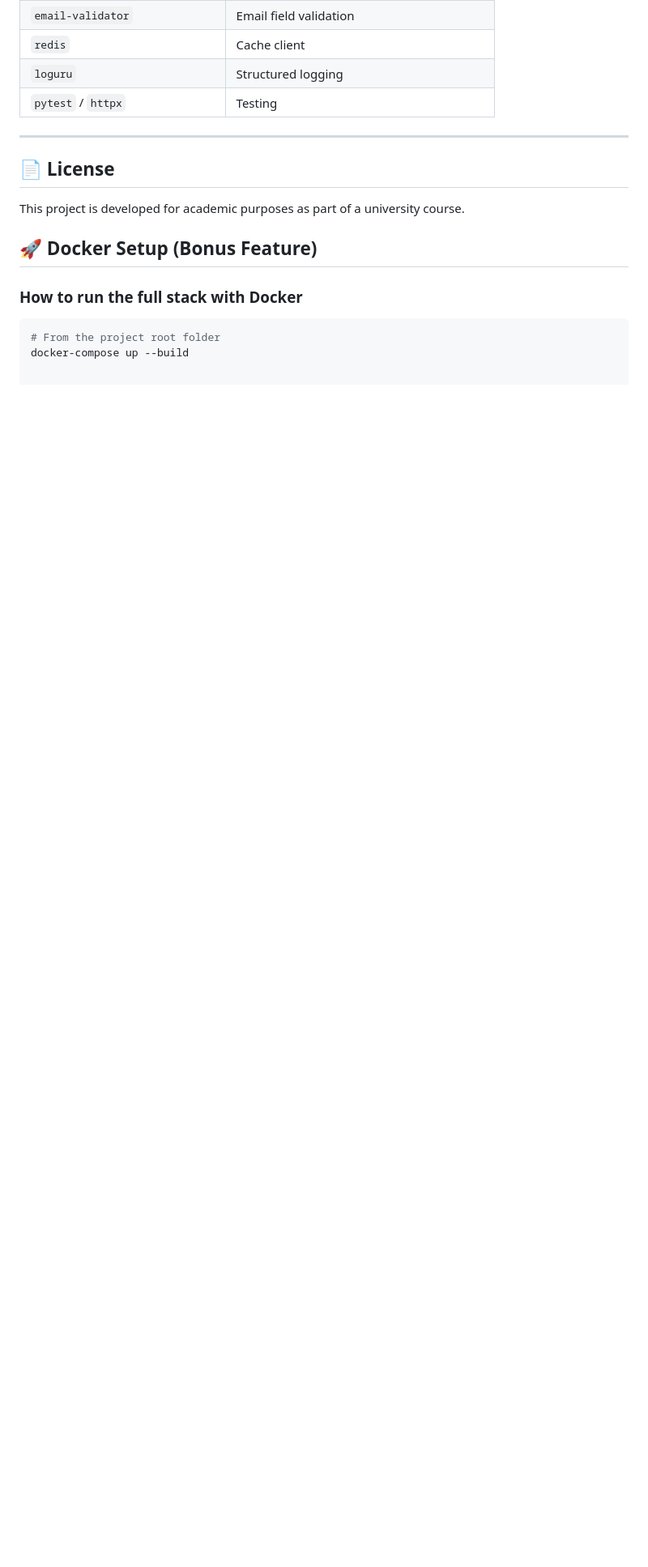
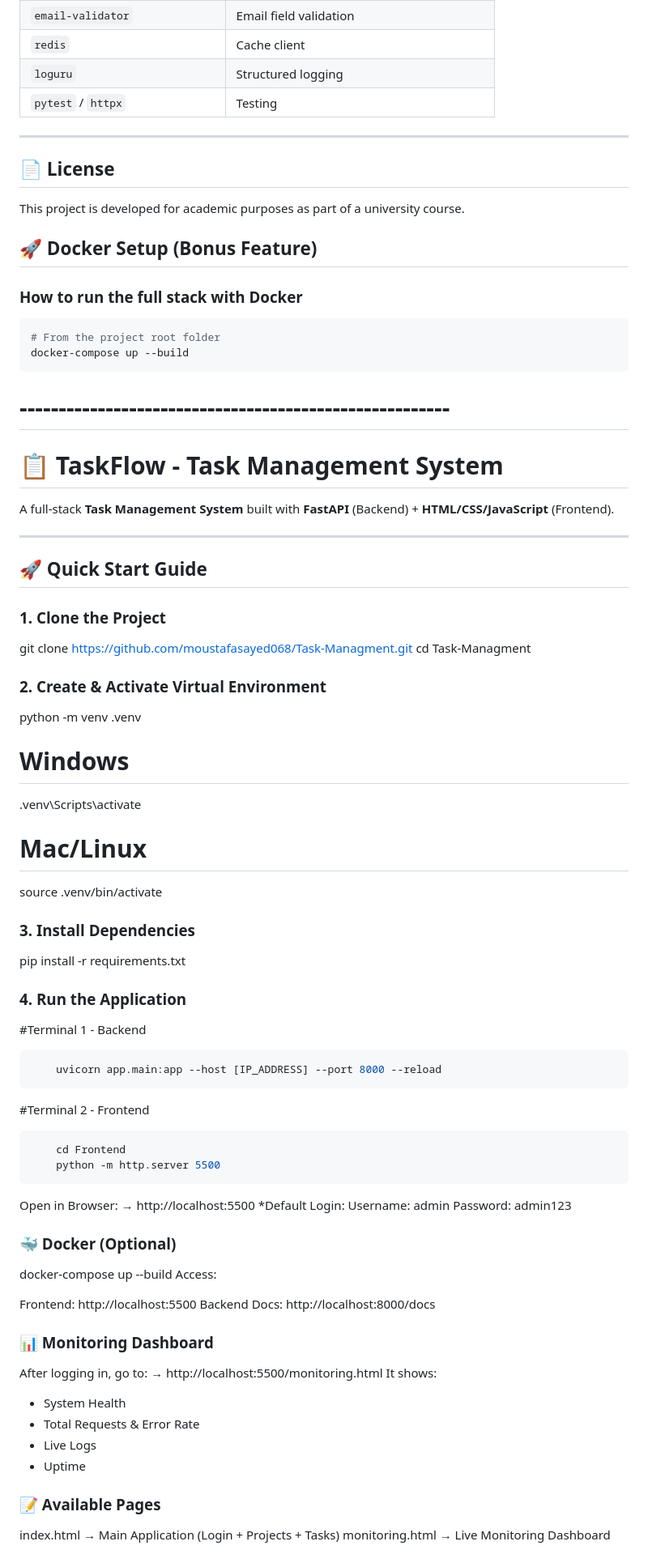
Before and after one commit to moustafasayed068/Task-Managment, a Markdown page: README.md, the part around the change. Shown at 81% size. Drawn GitHub-style; blank space fills up the shorter version.

Commit message:
Update README.md with clear team instructions

````diff
--- a/README.md
+++ b/README.md
@@ -509,3 +509,69 @@ This project is developed for academic purposes as part of a university course.
 ```bash
 # From the project root folder
 docker-compose up --build
+```
+
+# -------------------------------------------------------
+# 📋 TaskFlow - Task Management System
+
+A full-stack **Task Management System** built with **FastAPI** (Backend) + **HTML/CSS/JavaScript** (Frontend).
+
+---
+
+## 🚀 Quick Start Guide
+
+### 1. Clone the Project
+
+git clone https://github.com/moustafasayed068/Task-Managment.git
+cd Task-Managment
+
+### 2. Create & Activate Virtual Environment
+python -m venv .venv
+
+# Windows
+.venv\Scripts\activate
+
+# Mac/Linux
+source .venv/bin/activate
+
+### 3. Install Dependencies
+pip install -r requirements.txt
+
+### 4. Run the Application
+#Terminal 1 - Backend
+```bash
+    uvicorn app.main:app --host [IP_ADDRESS] --port 8000 --reload
+```
+
+#Terminal 2 - Frontend
+```bash
+    cd Frontend
+    python -m http.server 5500
+```
+Open in Browser:
+→ http://localhost:5500
+*Default Login:
+Username: admin
+Password: admin123
+
+### 🐳 Docker (Optional)
+docker-compose up --build
+Access:
+
+Frontend: http://localhost:5500
+Backend Docs: http://localhost:8000/docs
+
+### 📊 Monitoring Dashboard
+After logging in, go to:
+→ http://localhost:5500/monitoring.html
+It shows:
+
+- System Health
+- Total Requests & Error Rate
+- Live Logs
+- Uptime
+
+### 📝 Available Pages
+
+index.html → Main Application (Login + Projects + Tasks)
+monitoring.html → Live Monitoring Dashboard
````
